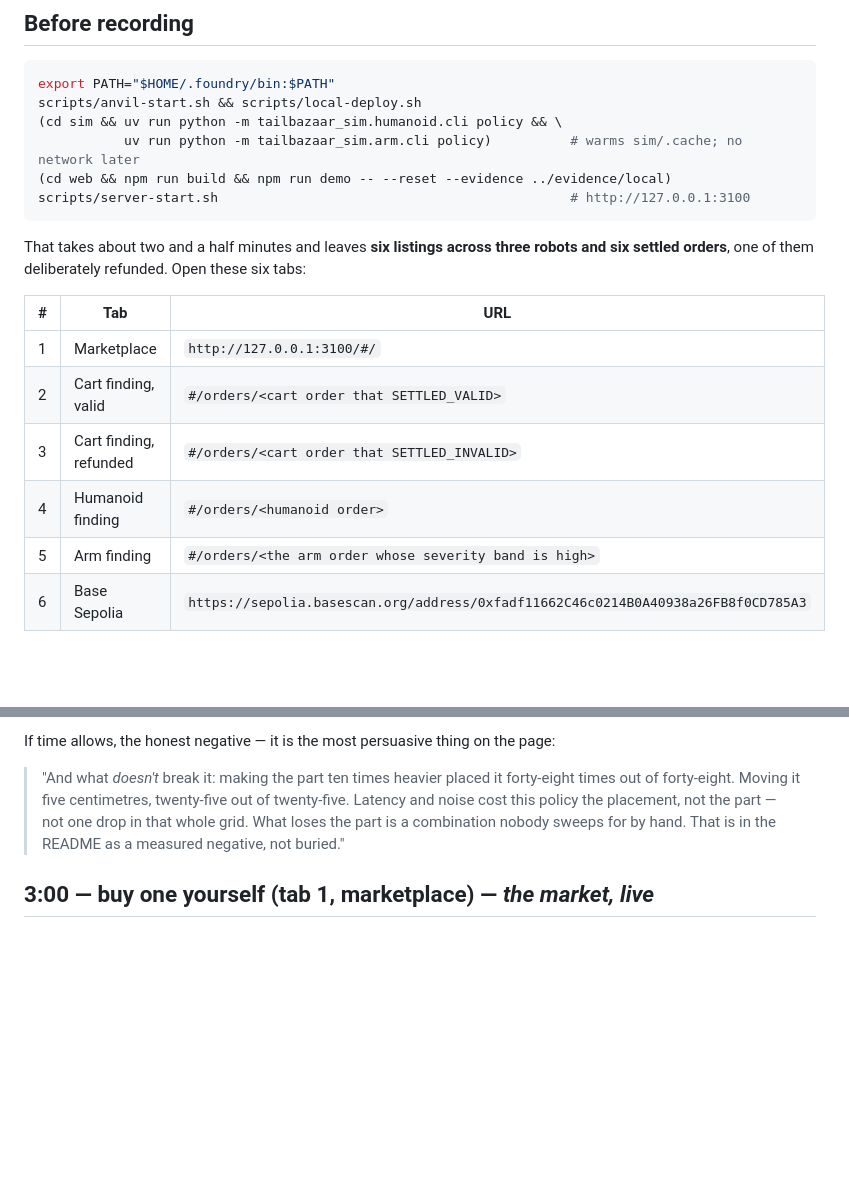
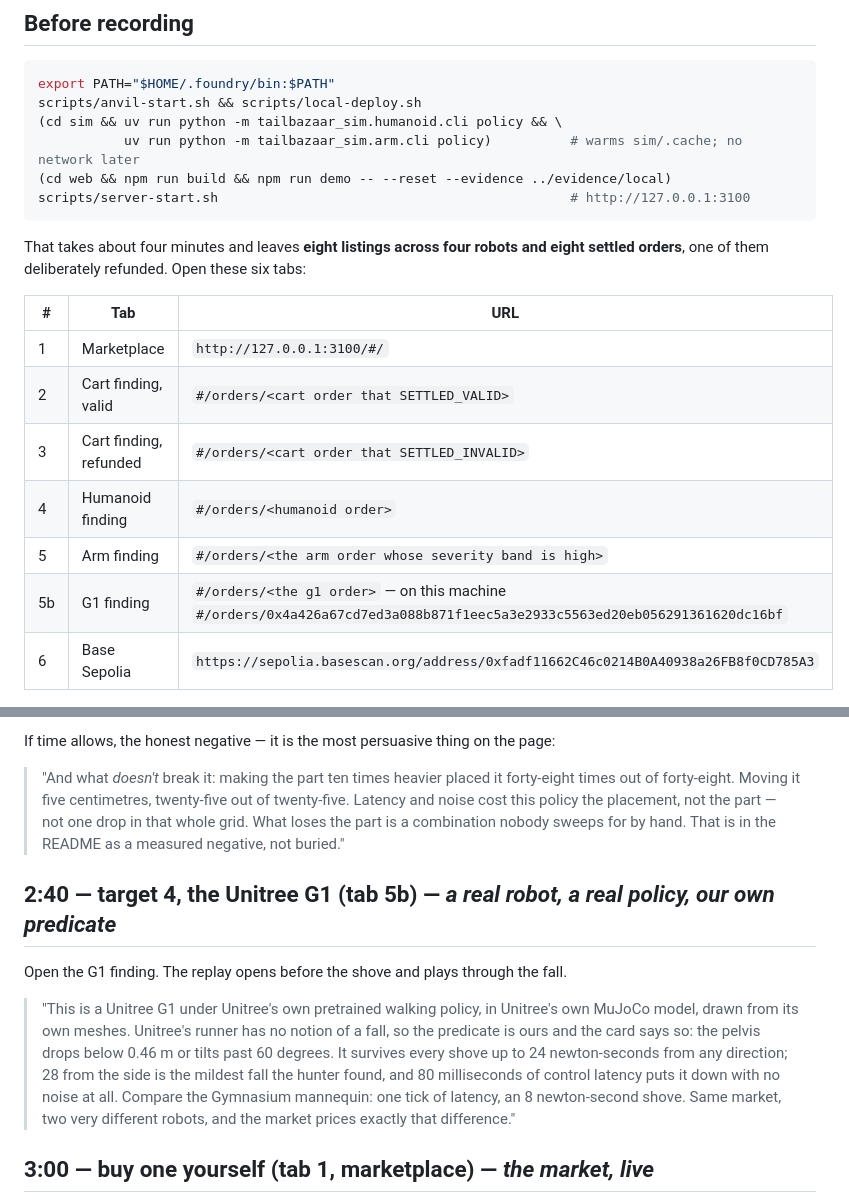
Before and after one commit to jusstinn/tail-bazaar, a Markdown page: DEMO_SCRIPT.md, 2 parts joined by grey strips. Rendered like a GitHub page; blank space fills up the shorter version.

Commit message:
demo script: the Unitree G1 beat and its tab
Co-Authored-By: Claude Fable 5.1 <noreply@anthropic.com>

````diff
--- a/DEMO_SCRIPT.md
+++ b/DEMO_SCRIPT.md
@@ -15,7 +15,7 @@ scripts/anvil-start.sh && scripts/local-deploy.sh
 scripts/server-start.sh                                             # http://127.0.0.1:3100
 ```
 
-That takes about two and a half minutes and leaves **six listings across three robots and six settled
+That takes about four minutes and leaves **eight listings across four robots and eight settled
 orders**, one of them deliberately refunded. Open these six tabs:
 
 | # | Tab | URL |
@@ -25,6 +25,7 @@ orders**, one of them deliberately refunded. Open these six tabs:
 | 3 | Cart finding, refunded | `#/orders/<cart order that SETTLED_INVALID>` |
 | 4 | Humanoid finding | `#/orders/<humanoid order>` |
 | 5 | Arm finding | `#/orders/<the arm order whose severity band is high>` |
+| 5b | G1 finding | `#/orders/<the g1 order>` — on this machine `#/orders/0x4a426a67cd7ed3a088b871f1eec5a3e2933c5563ed20eb056291361620dc16bf` |
 | 6 | Base Sepolia | `https://sepolia.basescan.org/address/0xfadf11662C46c0214B0A40938a26FB8f0CD785A3` |
 
 `curl -s localhost:3100/api/listings | jq -r '.[] | "\(.target_id) \(.public_summary.severity.band) \(.status) \(.listing_id)"'`
@@ -149,6 +150,18 @@ If time allows, the honest negative — it is the most persuasive thing on the p
 > policy the placement, not the part — not one drop in that whole grid. What loses the part is a
 > combination nobody sweeps for by hand. That is in the README as a measured negative, not buried."
 
+## 2:40 — target 4, the Unitree G1 (tab 5b) — *a real robot, a real policy, our own predicate*
+
+Open the G1 finding. The replay opens before the shove and plays through the fall.
+
+> "This is a Unitree G1 under Unitree's own pretrained walking policy, in Unitree's own MuJoCo model,
+> drawn from its own meshes. Unitree's runner has no notion of a fall, so the predicate is ours and
+> the card says so: the pelvis drops below 0.46 m or tilts past 60 degrees. It survives every shove up
+> to 24 newton-seconds from any direction; 28 from the side is the mildest fall the hunter found, and
+> 80 milliseconds of control latency puts it down with no noise at all. Compare the Gymnasium
+> mannequin: one tick of latency, an 8 newton-second shove. Same market, two very different robots,
+> and the market prices exactly that difference."
+
 ## 3:00 — buy one yourself (tab 1, marketplace) — *the market, live*
 
 Click **List a new finding** under the warehouse cart. The live panel shows the hunter searching, the
````
